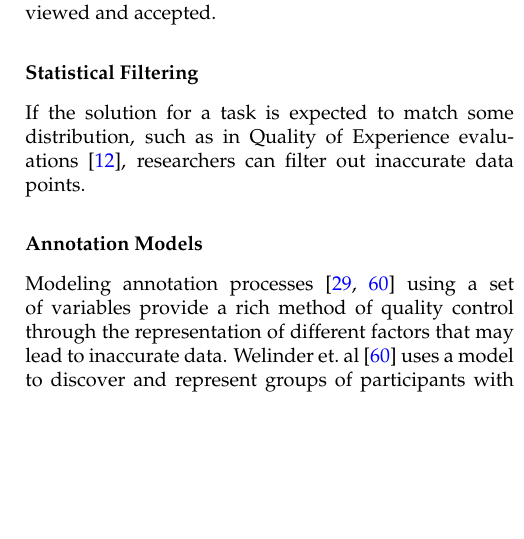
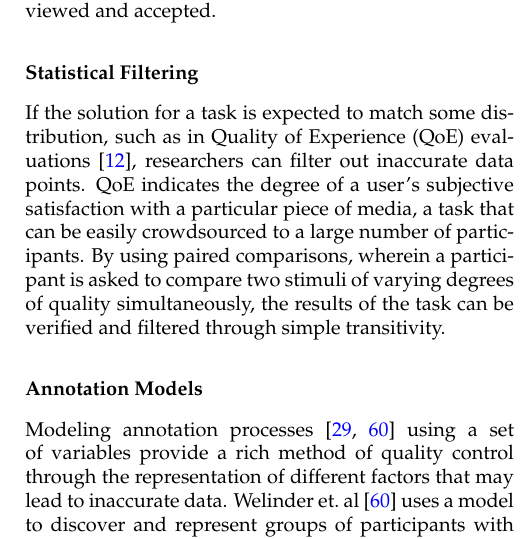
Before and after one commit to a5huynh/research-exam, a LaTeX paper (re.tex): part of one column of page 4 of 9, cut so that both start at the same text, the shorter picture padded with empty space. Compiled offline with pdfLaTeX; a LaTeX package or settings file that is missing is left out.

Commit message:
Added more information about quality control using statistical filtering

```diff
--- a/re.tex
+++ b/re.tex
@@ -317,8 +317,13 @@ is reviewed and accepted.
 
 \subsubsection*{Statistical Filtering}
 If the solution for a task is expected to match some distribution,
-such as in Quality of Experience evaluations~\cite{Chen2009}, researchers
-can filter out inaccurate data points.
+such as in Quality of Experience (QoE) evaluations~\cite{Chen2009}, researchers
+can filter out inaccurate data points. QoE indicates the degree of a user's
+subjective satisfaction with a particular piece of media, a task
+that can be easily crowdsourced to a large number of participants. By using
+paired comparisons, wherein a participant is asked to compare two
+stimuli of varying degrees of quality simultaneously, the results of the task
+can be verified and filtered through simple transitivity.
 
 
 \subsubsection*{Annotation Models}
```
